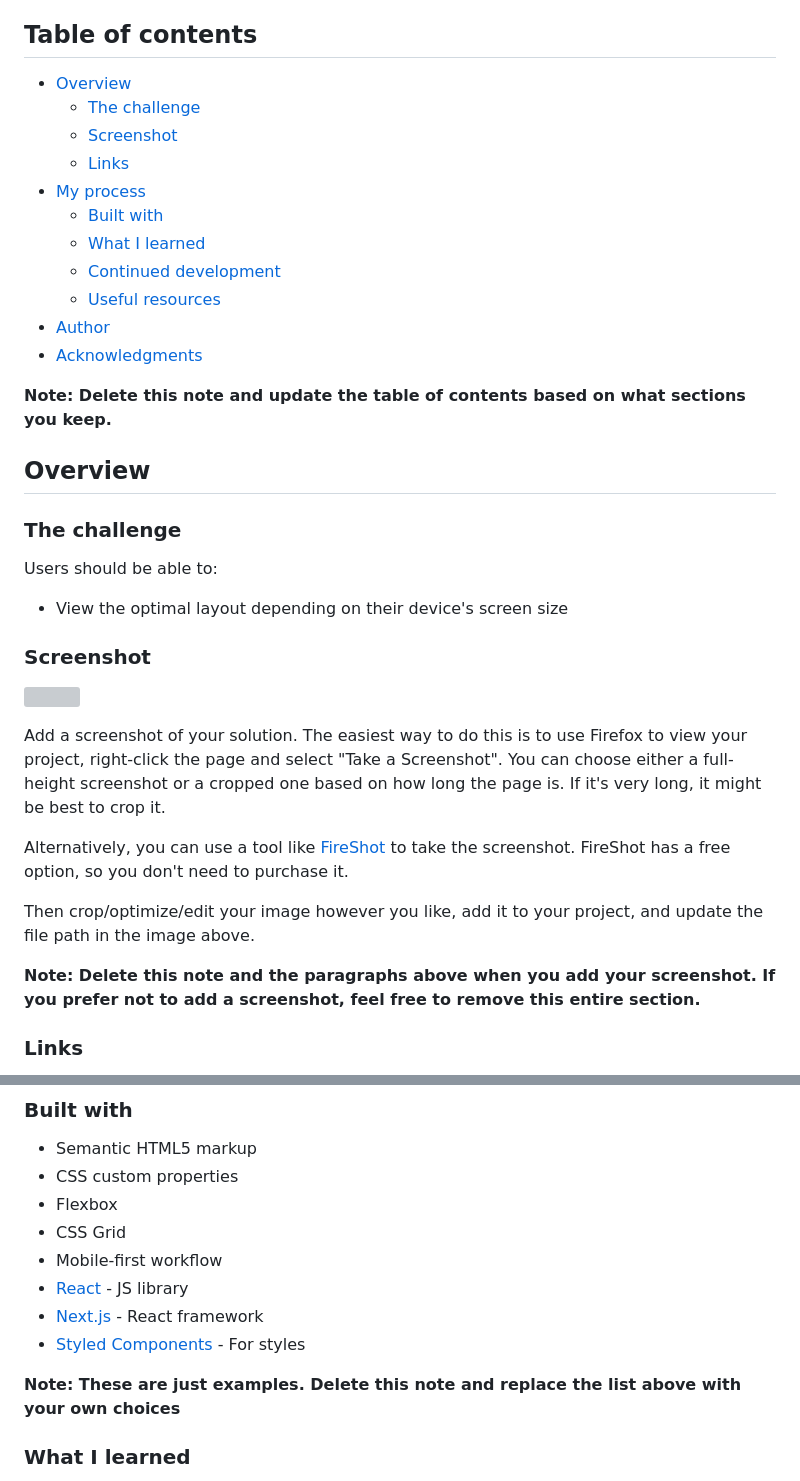
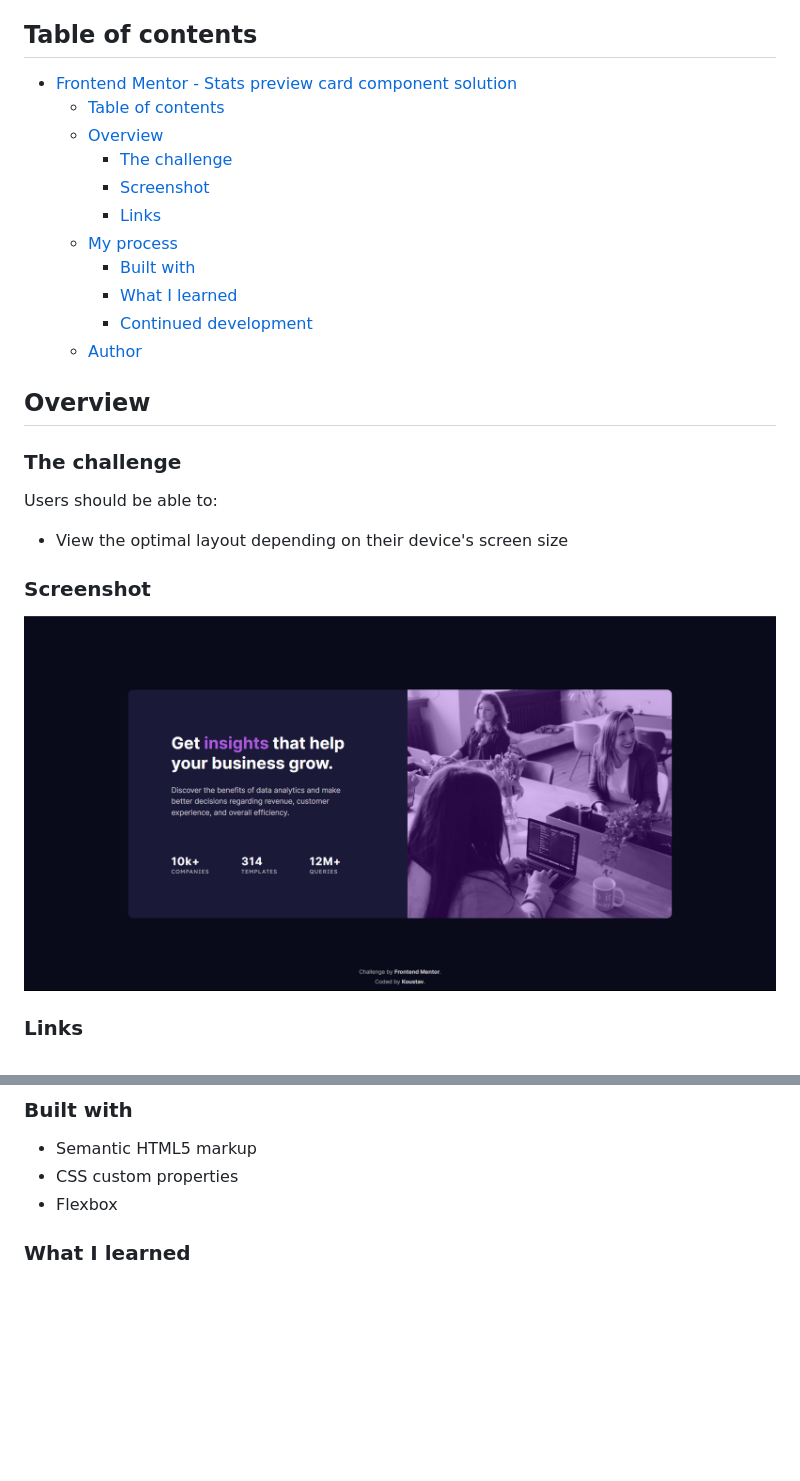
Before and after one commit to koustav2/frontendmentor-stats-preview-card-component, a Markdown page: README.md, 2 parts joined by grey strips. Drawn GitHub-style; pictures changed too: images/img.png (added); blank space fills up the shorter version; grey boxes are pictures that could not be loaded.

```diff
--- a/README.md
+++ b/README.md
@@ -4,19 +4,17 @@ This is a solution to the [Stats preview card component challenge on Frontend Me
 
 ## Table of contents
 
-- [Overview](#overview)
-  - [The challenge](#the-challenge)
-  - [Screenshot](#screenshot)
-  - [Links](#links)
-- [My process](#my-process)
-  - [Built with](#built-with)
-  - [What I learned](#what-i-learned)
-  - [Continued development](#continued-development)
-  - [Useful resources](#useful-resources)
-- [Author](#author)
-- [Acknowledgments](#acknowledgments)
-
-**Note: Delete this note and update the table of contents based on what sections you keep.**
+- [Frontend Mentor - Stats preview card component solution](#frontend-mentor---stats-preview-card-component-solution)
+  - [Table of contents](#table-of-contents)
+  - [Overview](#overview)
+    - [The challenge](#the-challenge)
+    - [Screenshot](#screenshot)
+    - [Links](#links)
+  - [My process](#my-process)
+    - [Built with](#built-with)
+    - [What I learned](#what-i-learned)
+    - [Continued development](#continued-development)
+  - [Author](#author)
 
 ## Overview
 
@@ -28,15 +26,7 @@ Users should be able to:
 
 ### Screenshot
 
-![](./screenshot.jpg)
-
-Add a screenshot of your solution. The easiest way to do this is to use Firefox to view your project, right-click the page and select "Take a Screenshot". You can choose either a full-height screenshot or a cropped one based on how long the page is. If it's very long, it might be best to crop it.
-
-Alternatively, you can use a tool like [FireShot](https://getfireshot.com/) to take the screenshot. FireShot has a free option, so you don't need to purchase it.
-
-Then crop/optimize/edit your image however you like, add it to your project, and update the file path in the image above.
-
-**Note: Delete this note and the paragraphs above when you add your screenshot. If you prefer not to add a screenshot, feel free to remove this entire section.**
+![screenshot](/images/img.png)
 
 ### Links
 
@@ -50,13 +40,6 @@ Then crop/optimize/edit your image however you like, add it to your project, and
 - Semantic HTML5 markup
 - CSS custom properties
 - Flexbox
-- CSS Grid
-- Mobile-first workflow
-- [React](https://reactjs.org/) - JS library
-- [Next.js](https://nextjs.org/) - React framework
-- [Styled Components](https://styled-components.com/) - For styles
-
-**Note: These are just examples. Delete this note and replace the list above with your own choices**
 
 ### What I learned
 
```
Also changed, not shown: other parts of README.md (+4 -22 lines), 1 other file.
